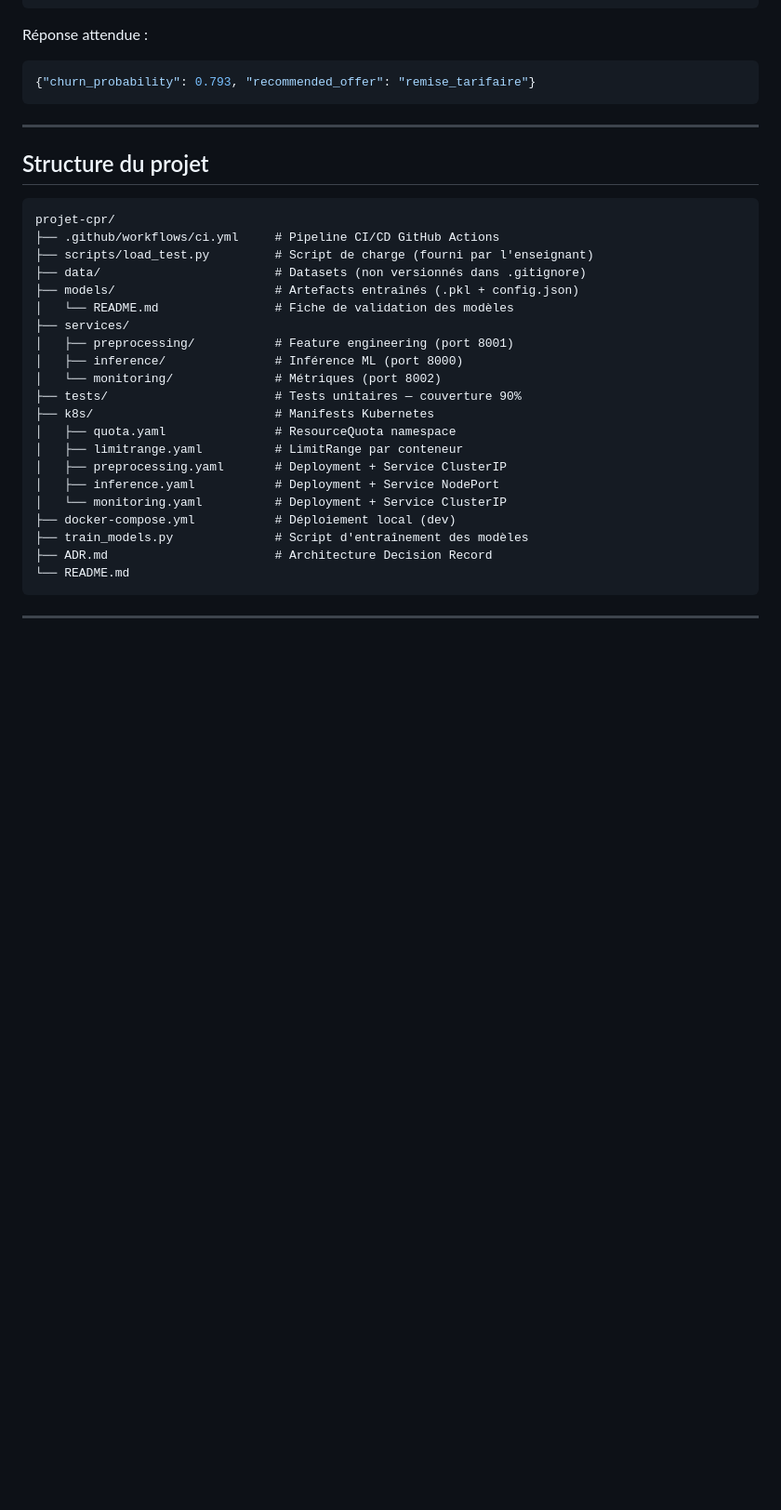
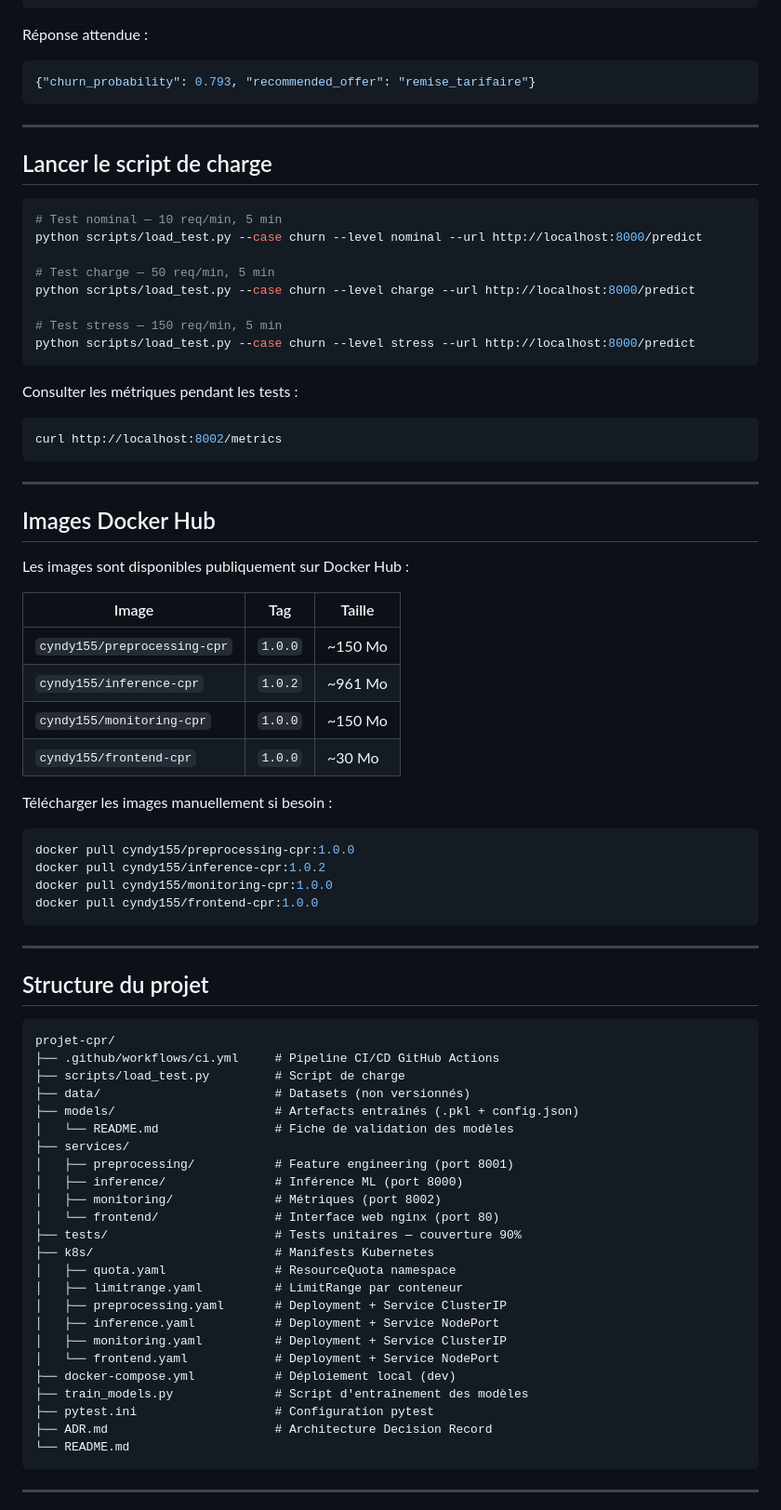
Before and after one commit to cynthiatoussi/Churn_Project, a Markdown page: README.md, the part around one of its changes. Shown at 93% size. Drawn GitHub-style; blank space fills up the shorter version.

````diff
--- a/README.md
+++ b/README.md
@@ -79,28 +74,74 @@ Réponse attendue :
 
 ---
 
+## Lancer le script de charge
+
+```bash
+# Test nominal — 10 req/min, 5 min
+python scripts/load_test.py --case churn --level nominal --url http://localhost:8000/predict
+
+# Test charge — 50 req/min, 5 min
+python scripts/load_test.py --case churn --level charge --url http://localhost:8000/predict
+
+# Test stress — 150 req/min, 5 min
+python scripts/load_test.py --case churn --level stress --url http://localhost:8000/predict
+```
+
+Consulter les métriques pendant les tests :
+
+```bash
+curl http://localhost:8002/metrics
+```
+
+---
+
+## Images Docker Hub
+
+Les images sont disponibles publiquement sur Docker Hub :
+
+| Image | Tag | Taille |
+|---|---|---|
+| `cyndy155/preprocessing-cpr` | `1.0.0` | ~150 Mo |
+| `cyndy155/inference-cpr` | `1.0.2` | ~961 Mo |
+| `cyndy155/monitoring-cpr` | `1.0.0` | ~150 Mo |
+| `cyndy155/frontend-cpr` | `1.0.0` | ~30 Mo |
+
+Télécharger les images manuellement si besoin :
+
+```bash
+docker pull cyndy155/preprocessing-cpr:1.0.0
+docker pull cyndy155/inference-cpr:1.0.2
+docker pull cyndy155/monitoring-cpr:1.0.0
+docker pull cyndy155/frontend-cpr:1.0.0
+```
+
+---
+
 ## Structure du projet
 
 ```
 projet-cpr/
 ├── .github/workflows/ci.yml     # Pipeline CI/CD GitHub Actions
-├── scripts/load_test.py         # Script de charge (fourni par l'enseignant)
-├── data/                        # Datasets (non versionnés dans .gitignore)
+├── scripts/load_test.py         # Script de charge
+├── data/                        # Datasets (non versionnés)
 ├── models/                      # Artefacts entraînés (.pkl + config.json)
 │   └── README.md                # Fiche de validation des modèles
 ├── services/
 │   ├── preprocessing/           # Feature engineering (port 8001)
 │   ├── inference/               # Inférence ML (port 8000)
-│   └── monitoring/              # Métriques (port 8002)
+│   ├── monitoring/              # Métriques (port 8002)
+│   └── frontend/                # Interface web nginx (port 80)
 ├── tests/                       # Tests unitaires — couverture 90%
 ├── k8s/                         # Manifests Kubernetes
 │   ├── quota.yaml               # ResourceQuota namespace
 │   ├── limitrange.yaml          # LimitRange par conteneur
 │   ├── preprocessing.yaml       # Deployment + Service ClusterIP
 │   ├── inference.yaml           # Deployment + Service NodePort
-│   └── monitoring.yaml          # Deployment + Service ClusterIP
+│   ├── monitoring.yaml          # Deployment + Service ClusterIP
+│   └── frontend.yaml            # Deployment + Service NodePort
 ├── docker-compose.yml           # Déploiement local (dev)
 ├── train_models.py              # Script d'entraînement des modèles
+├── pytest.ini                   # Configuration pytest
 ├── ADR.md                       # Architecture Decision Record
 └── README.md
 ```
````
Also changed, not shown: other parts of README.md (+57 -61 lines).
